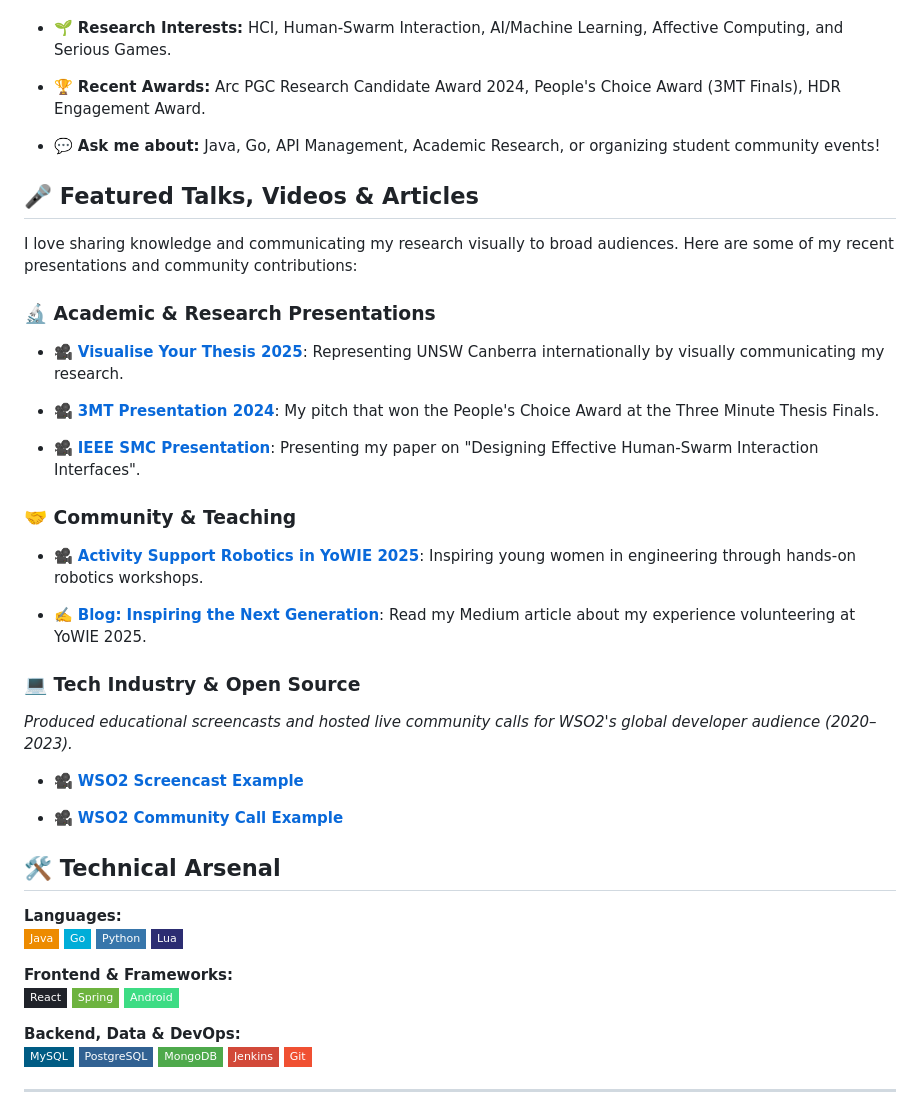
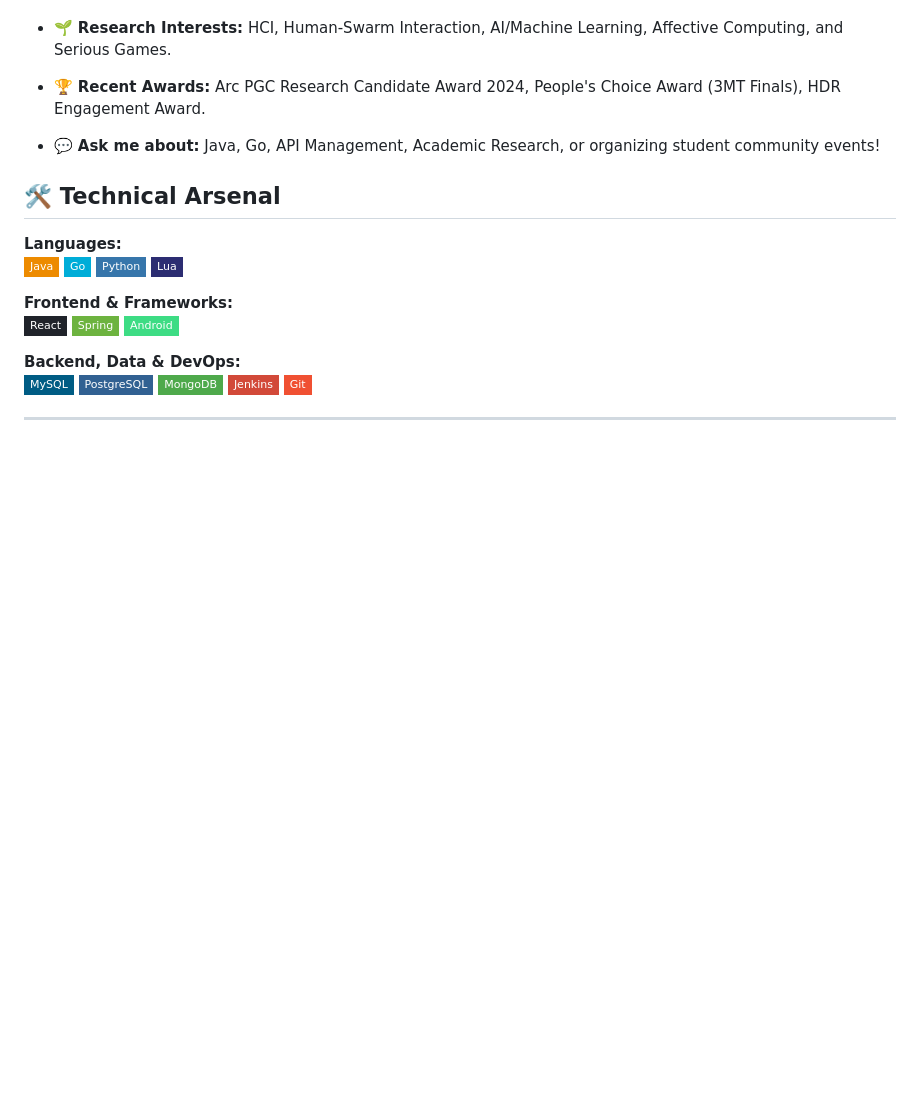
Before and after one commit to wasuradananjith/wasuradananjith.github.io, a Markdown page: README.md, the part around one of its changes. Drawn GitHub-style; badges without logos; blank space fills up the shorter version.

```diff
--- a/README.md
+++ b/README.md
@@ -35,32 +35,6 @@ I am a dedicated software engineer and researcher with a First Class Honours BSc
 
 * 💬 **Ask me about:** Java, Go, API Management, Academic Research, or organizing student community events!
 
-## 🎤 Featured Talks, Videos & Articles
-
-I love sharing knowledge and communicating my research visually to broad audiences. Here are some of my recent presentations and community contributions:
-
-### 🔬 Academic & Research Presentations
-
-* 🎥 [**Visualise Your Thesis 2025**](https://youtu.be/J4fYXZJhmwg): Representing UNSW Canberra internationally by visually communicating my research.
-
-* 🎥 [**3MT Presentation 2024**](https://youtu.be/IEpXHtbHoJg): My pitch that won the People's Choice Award at the Three Minute Thesis Finals.
-
-* 🎥 [**IEEE SMC Presentation**](https://youtu.be/Xt8HmC0nfp8): Presenting my paper on "Designing Effective Human-Swarm Interaction Interfaces".
-
-### 🤝 Community & Teaching
-
-* 🎥 [**Activity Support Robotics in YoWIE 2025**](https://youtu.be/OL1qyRZbCPg): Inspiring young women in engineering through hands-on robotics workshops.
-
-* ✍️ [**Blog: Inspiring the Next Generation**](https://medium.com/@wasuradananjith/yowie-2025): Read my Medium article about my experience volunteering at YoWIE 2025.
-
-### 💻 Tech Industry & Open Source
-
-*Produced educational screencasts and hosted live community calls for WSO2's global developer audience (2020–2023).*
-
-* 🎥 [**WSO2 Screencast Example**](https://youtu.be/yFI4VNqPNBg)
-
-* 🎥 [**WSO2 Community Call Example**](https://youtu.be/YjrKrmhMRyU)
-
 ## 🛠️ Technical Arsenal
 
 **Languages:**
```
Also changed, not shown: other parts of README.md (+0 -1 lines).
